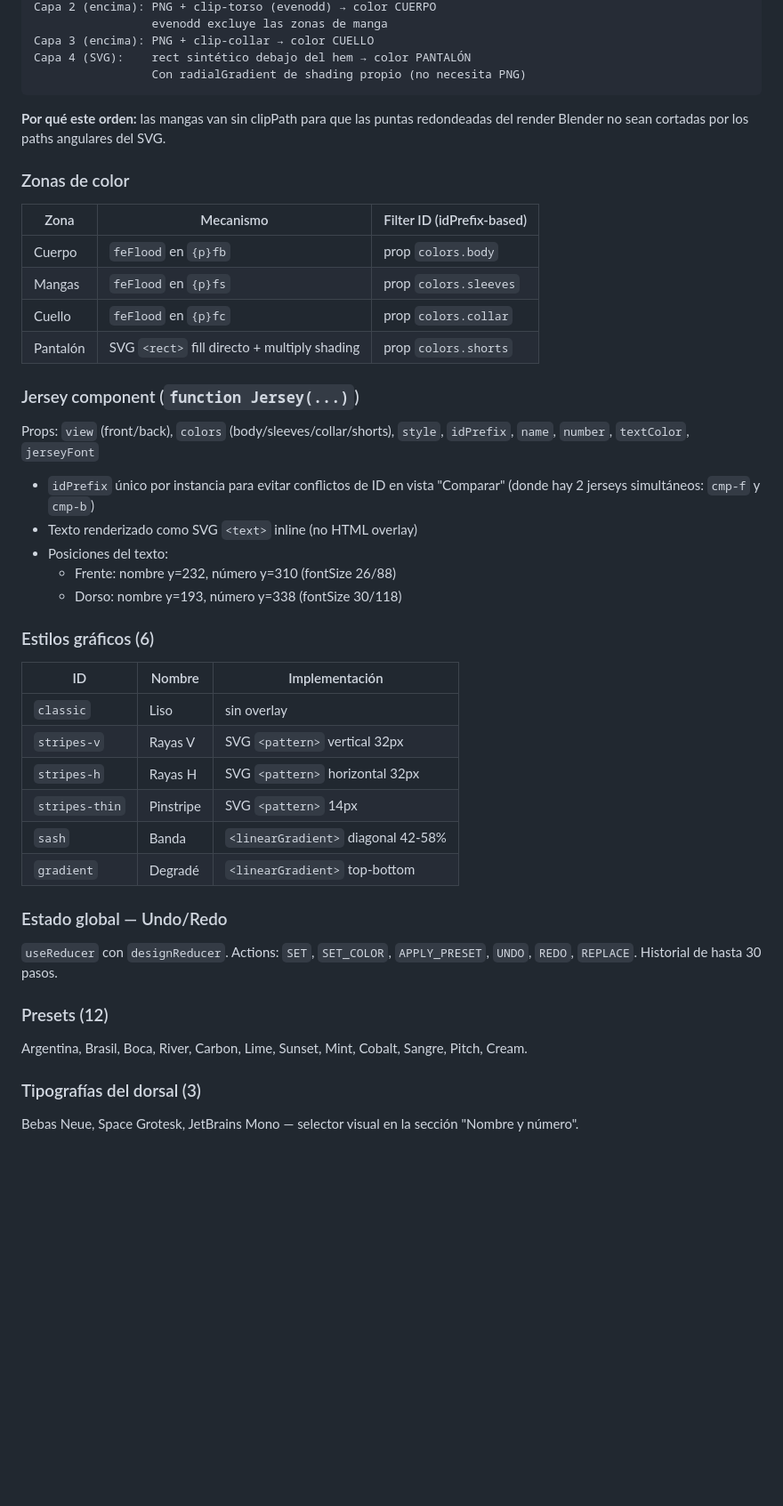
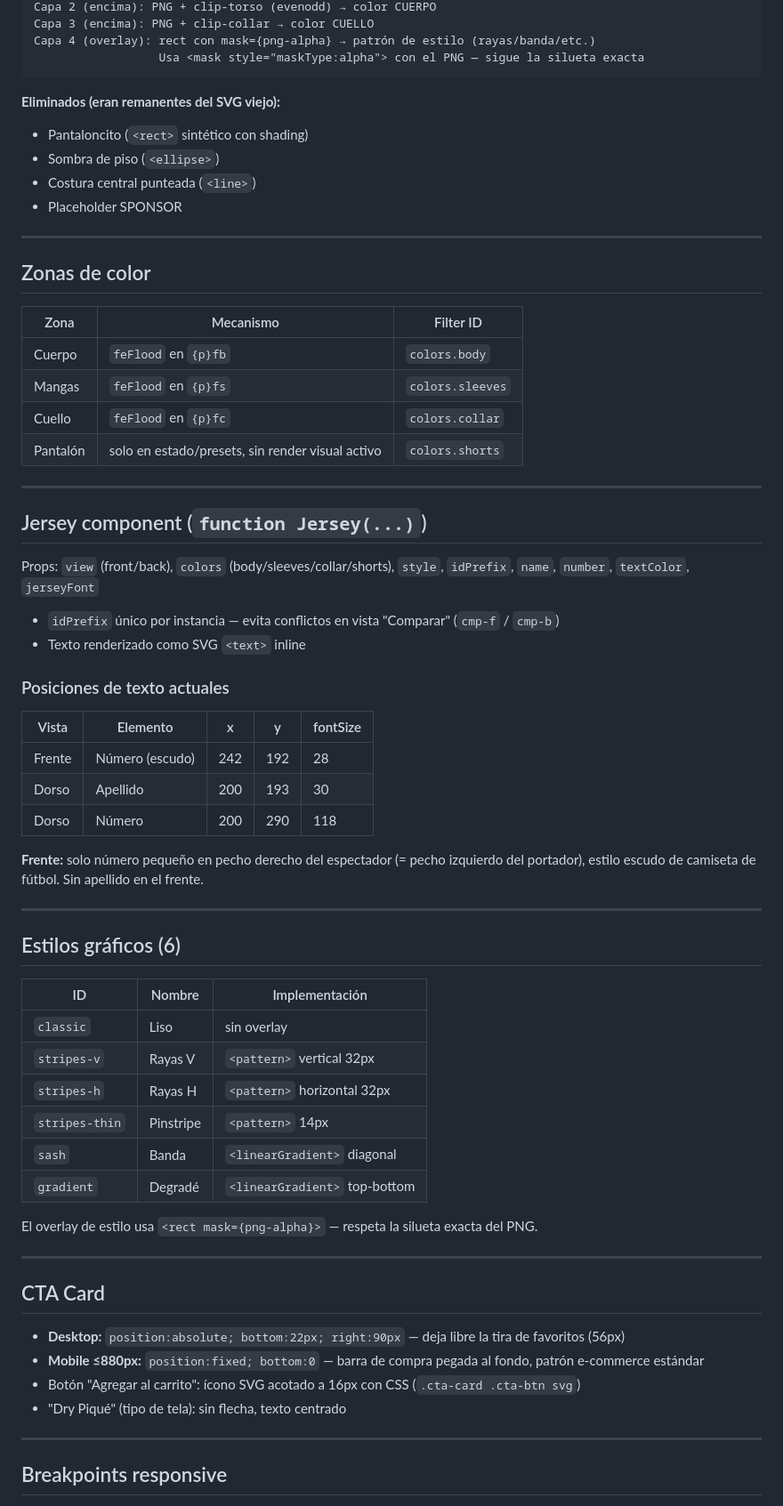
Before and after one commit to sebastianlarocca-ops/disenador-camisetas, a Markdown page: DISEÑADOR_HANDOFF.md, the part around one of its changes. Shown at 89% size. Drawn GitHub-style; blank space fills up the shorter version.

Commit message:
Actualiza HANDOFF.md — estado completo sesión 23 Mayo
Co-Authored-By: Claude Sonnet 4.6 <noreply@anthropic.com>

````diff
--- a/DISEÑADOR_HANDOFF.md
+++ b/DISEÑADOR_HANDOFF.md
@@ -74,51 +85,70 @@ Capa 1 (base):   PNG sin clipPath → color MANGAS
 Capa 2 (encima): PNG + clip-torso (evenodd) → color CUERPO
-                 evenodd excluye las zonas de manga
 Capa 3 (encima): PNG + clip-collar → color CUELLO
-Capa 4 (SVG):    rect sintético debajo del hem → color PANTALÓN
-                 Con radialGradient de shading propio (no necesita PNG)
+Capa 4 (overlay): rect con mask={png-alpha} → patrón de estilo (rayas/banda/etc.)
+                  Usa <mask style="maskType:alpha"> con el PNG — sigue la silueta exacta
 ```
 
-**Por qué este orden:** las mangas van sin clipPath para que las puntas redondeadas del render Blender no sean cortadas por los paths angulares del SVG.
+**Eliminados (eran remanentes del SVG viejo):**
+- Pantaloncito (`<rect>` sintético con shading)
+- Sombra de piso (`<ellipse>`)
+- Costura central punteada (`<line>`)
+- Placeholder SPONSOR
 
-### Zonas de color
+---
 
-| Zona | Mecanismo | Filter ID (idPrefix-based) |
-|------|-----------|---------------------------|
-| Cuerpo | `feFlood` en `{p}fb` | prop `colors.body` |
-| Mangas | `feFlood` en `{p}fs` | prop `colors.sleeves` |
-| Cuello | `feFlood` en `{p}fc` | prop `colors.collar` |
-| Pantalón | SVG `<rect>` fill directo + multiply shading | prop `colors.shorts` |
+## Zonas de color
 
-### Jersey component (`function Jersey(...)`)
+| Zona | Mecanismo | Filter ID |
+|------|-----------|-----------|
+| Cuerpo | `feFlood` en `{p}fb` | `colors.body` |
+| Mangas | `feFlood` en `{p}fs` | `colors.sleeves` |
+| Cuello | `feFlood` en `{p}fc` | `colors.collar` |
+| Pantalón | solo en estado/presets, sin render visual activo | `colors.shorts` |
+
+---
+
+## Jersey component (`function Jersey(...)`)
 
 Props: `view` (front/back), `colors` (body/sleeves/collar/shorts), `style`, `idPrefix`, `name`, `number`, `textColor`, `jerseyFont`
 
-- `idPrefix` único por instancia para evitar conflictos de ID en vista "Comparar" (donde hay 2 jerseys simultáneos: `cmp-f` y `cmp-b`)
-- Texto renderizado como SVG `<text>` inline (no HTML overlay)
-- Posiciones del texto:
-  - Frente: nombre y=232, número y=310 (fontSize 26/88)
-  - Dorso: nombre y=193, número y=338 (fontSize 30/118)
+- `idPrefix` único por instancia — evita conflictos en vista "Comparar" (`cmp-f` / `cmp-b`)
+- Texto renderizado como SVG `<text>` inline
 
-### Estilos gráficos (6)
+### Posiciones de texto actuales
+
+| Vista | Elemento | x | y | fontSize |
+|-------|----------|---|---|----------|
+| Frente | Número (escudo) | 242 | 192 | 28 |
+| Dorso | Apellido | 200 | 193 | 30 |
+| Dorso | Número | 200 | 290 | 118 |
+
+**Frente:** solo número pequeño en pecho derecho del espectador (= pecho izquierdo del portador), estilo escudo de camiseta de fútbol. Sin apellido en el frente.
+
+---
+
+## Estilos gráficos (6)
 
 | ID | Nombre | Implementación |
 |----|--------|---------------|
 | `classic` | Liso | sin overlay |
-| `stripes-v` | Rayas V | SVG `<pattern>` vertical 32px |
-| `stripes-h` | Rayas H | SVG `<pattern>` horizontal 32px |
-| `stripes-thin` | Pinstripe | SVG `<pattern>` 14px |
-| `sash` | Banda | `<linearGradient>` diagonal 42-58% |
+| `stripes-v` | Rayas V | `<pattern>` vertical 32px |
+| `stripes-h` | Rayas H | `<pattern>` horizontal 32px |
+| `stripes-thin` | Pinstripe | `<pattern>` 14px |
+| `sash` | Banda | `<linearGradient>` diagonal |
 | `gradient` | Degradé | `<linearGradient>` top-bottom |
 
-### Estado global — Undo/Redo
+El overlay de estilo usa `<rect mask={png-alpha}>` — respeta la silueta exacta del PNG.
 
-`useReducer` con `designReducer`. Actions: `SET`, `SET_COLOR`, `APPLY_PRESET`, `UNDO`, `REDO`, `REPLACE`. Historial de hasta 30 pasos.
+---
 
-### Presets (12)
+## CTA Card
 
-Argentina, Brasil, Boca, River, Carbon, Lime, Sunset, Mint, Cobalt, Sangre, Pitch, Cream.
+- **Desktop:** `position:absolute; bottom:22px; right:90px` — deja libre la tira de favoritos (56px)
+- **Mobile ≤880px:** `position:fixed; bottom:0` — barra de compra pegada al fondo, patrón e-commerce estándar
+- Botón "Agregar al carrito": ícono SVG acotado a 16px con CSS (`.cta-card .cta-btn svg`)
+- "Dry Piqué" (tipo de tela): sin flecha, texto centrado
 
-### Tipografías del dorsal (3)
+---
 
-Bebas Neue, Space Grotesk, JetBrains Mono — selector visual en la sección "Nombre y número".
+## Breakpoints responsive
 
````
Also changed, not shown: other parts of DISEÑADOR_HANDOFF.md (+86 -57 lines).
